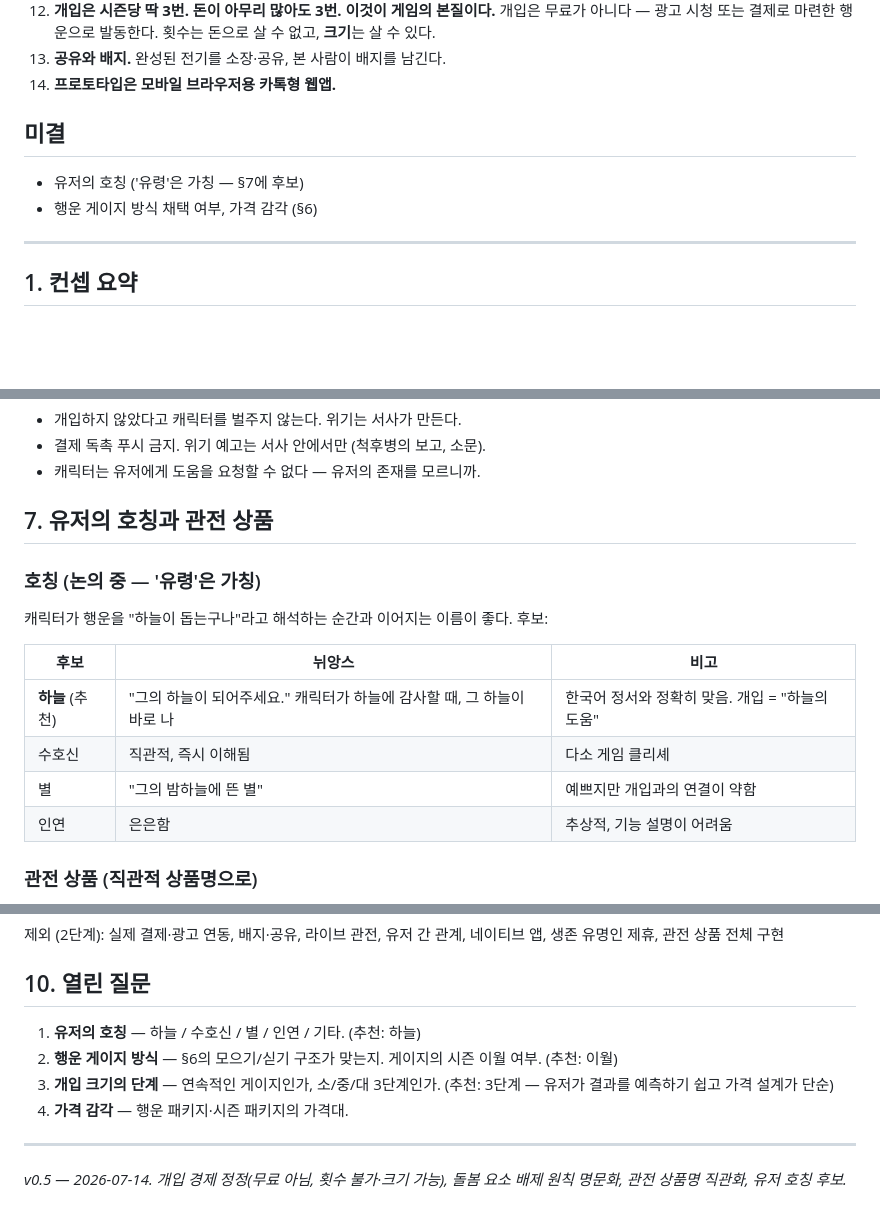
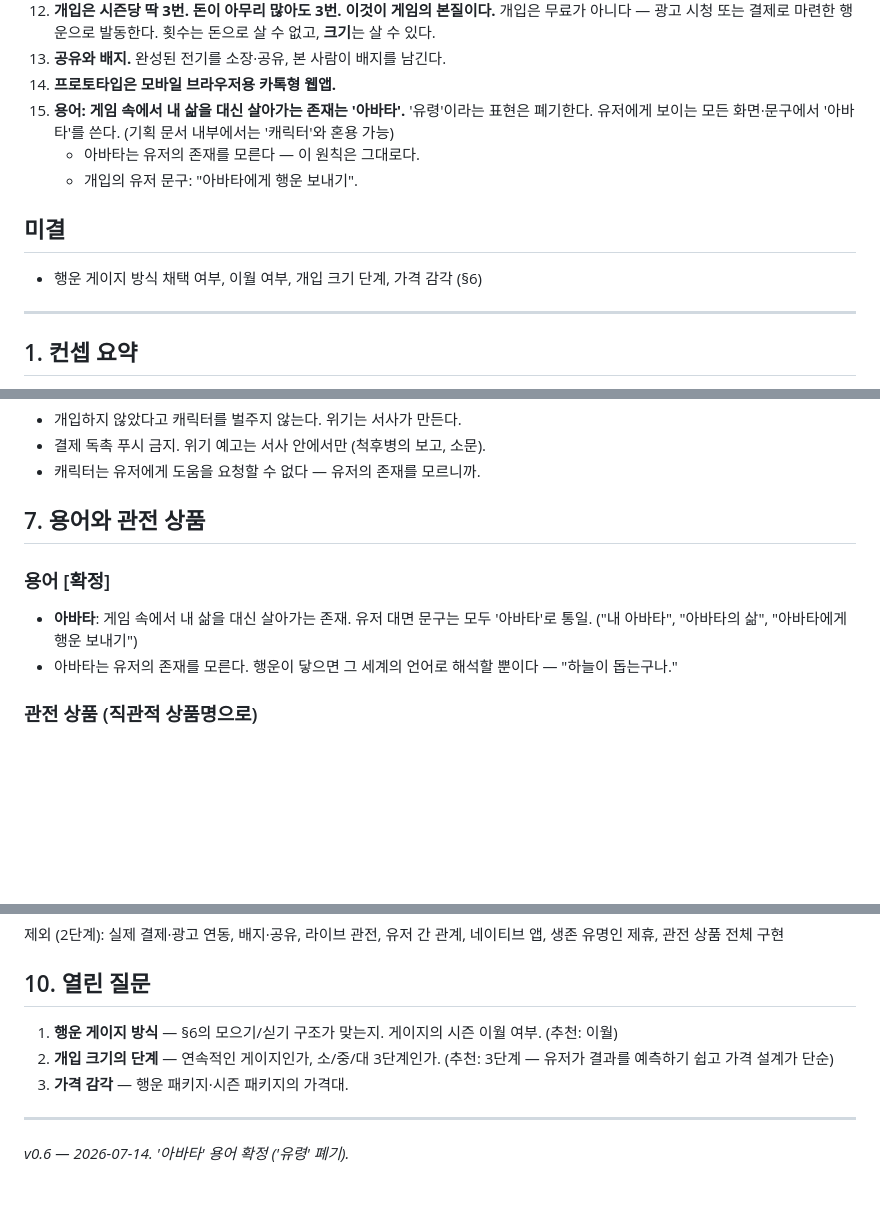
Before and after one commit to seoyeongsig6-prog/saju-2026, a Markdown page: docs/THE-LIFE-CONCEPT.md, 3 parts joined by grey strips. GitHub-like rendering; blank space fills up the shorter version.

Commit message:
Update concept doc to v0.6: adopt 'avatar' terminology, retire 'ghost'
Co-Authored-By: Claude Fable 5 <noreply@anthropic.com>
Claude-Session: https://claude.ai/code/session_01MYse1hg7DZXEcFu7f3bEay

```diff
--- a/docs/THE-LIFE-CONCEPT.md
+++ b/docs/THE-LIFE-CONCEPT.md
@@ -28,11 +28,15 @@
     행운으로 발동한다. 횟수는 돈으로 살 수 없고, **크기**는 살 수 있다.
 13. **공유와 배지.** 완성된 전기를 소장·공유, 본 사람이 배지를 남긴다.
 14. **프로토타입은 모바일 브라우저용 카톡형 웹앱.**
+15. **용어: 게임 속에서 내 삶을 대신 살아가는 존재는 '아바타'.**
+    '유령'이라는 표현은 폐기한다. 유저에게 보이는 모든 화면·문구에서
+    '아바타'를 쓴다. (기획 문서 내부에서는 '캐릭터'와 혼용 가능)
+    - 아바타는 유저의 존재를 모른다 — 이 원칙은 그대로다.
+    - 개입의 유저 문구: "아바타에게 행운 보내기".
 
 ## 미결
 
-- 유저의 호칭 ('유령'은 가칭 — §7에 후보)
-- 행운 게이지 방식 채택 여부, 가격 감각 (§6)
+- 행운 게이지 방식 채택 여부, 이월 여부, 개입 크기 단계, 가격 감각 (§6)
 
 ---
 
@@ -153,19 +157,15 @@
 - 결제 독촉 푸시 금지. 위기 예고는 서사 안에서만 (척후병의 보고, 소문).
 - 캐릭터는 유저에게 도움을 요청할 수 없다 — 유저의 존재를 모르니까.
 
-## 7. 유저의 호칭과 관전 상품
+## 7. 용어와 관전 상품
 
-### 호칭 (논의 중 — '유령'은 가칭)
+### 용어 [확정]
 
-캐릭터가 행운을 "하늘이 돕는구나"라고 해석하는 순간과 이어지는 이름이
-좋다. 후보:
-
-| 후보 | 뉘앙스 | 비고 |
-|---|---|---|
-| **하늘** (추천) | "그의 하늘이 되어주세요." 캐릭터가 하늘에 감사할 때, 그 하늘이 바로 나 | 한국어 정서와 정확히 맞음. 개입 = "하늘의 도움" |
-| 수호신 | 직관적, 즉시 이해됨 | 다소 게임 클리셰 |
-| 별 | "그의 밤하늘에 뜬 별" | 예쁘지만 개입과의 연결이 약함 |
-| 인연 | 은은함 | 추상적, 기능 설명이 어려움 |
+- **아바타**: 게임 속에서 내 삶을 대신 살아가는 존재. 유저 대면
+  문구는 모두 '아바타'로 통일. ("내 아바타", "아바타의 삶",
+  "아바타에게 행운 보내기")
+- 아바타는 유저의 존재를 모른다. 행운이 닿으면 그 세계의 언어로
+  해석할 뿐이다 — "하늘이 돕는구나."
 
 ### 관전 상품 (직관적 상품명으로)
 
@@ -214,13 +214,11 @@
 
 ## 10. 열린 질문
 
-1. **유저의 호칭** — 하늘 / 수호신 / 별 / 인연 / 기타. (추천: 하늘)
-2. **행운 게이지 방식** — §6의 모으기/싣기 구조가 맞는지.
+1. **행운 게이지 방식** — §6의 모으기/싣기 구조가 맞는지.
    게이지의 시즌 이월 여부. (추천: 이월)
-3. **개입 크기의 단계** — 연속적인 게이지인가, 소/중/대 3단계인가.
+2. **개입 크기의 단계** — 연속적인 게이지인가, 소/중/대 3단계인가.
    (추천: 3단계 — 유저가 결과를 예측하기 쉽고 가격 설계가 단순)
-4. **가격 감각** — 행운 패키지·시즌 패키지의 가격대.
+3. **가격 감각** — 행운 패키지·시즌 패키지의 가격대.
 
 ---
-*v0.5 — 2026-07-14. 개입 경제 정정(무료 아님, 횟수 불가·크기 가능),
-돌봄 요소 배제 원칙 명문화, 관전 상품명 직관화, 유저 호칭 후보.*
+*v0.6 — 2026-07-14. '아바타' 용어 확정 ('유령' 폐기).*
```
Also changed, not shown: other parts of docs/THE-LIFE-CONCEPT.md (+2 -2 lines).
